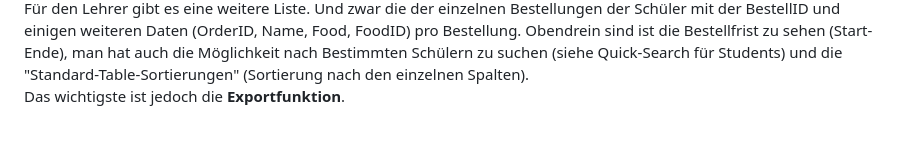
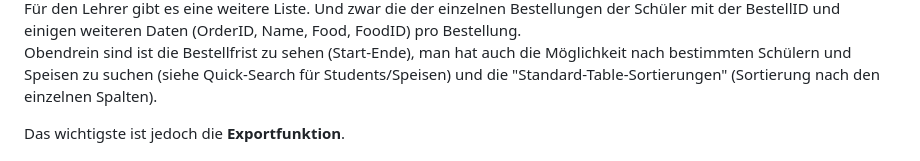
Before and after one commit to WMC-AHIF-2022/Mood4Food, a Markdown page: README.md, the part around the change printed below. GitHub-like rendering.

```diff
--- a/README.md
+++ b/README.md
@@ -31,6 +31,8 @@ Wie man sieht hat der Lehrer viel mehr Rechte, aber auch viel mehr zu tun.
 <br>
 Für den Lehrer gibt es eine weitere Liste. Und zwar die der einzelnen Bestellungen der Schüler mit der BestellID und einigen weiteren Daten (OrderID, Name, Food, FoodID) pro Bestellung.
-Obendrein sind ist die Bestellfrist zu sehen (Start-Ende), man hat auch die Möglichkeit nach Bestimmten Schülern zu suchen (siehe Quick-Search für Students) und die "Standard-Table-Sortierungen" (Sortierung nach den einzelnen Spalten). <br>
+
+Obendrein sind ist die Bestellfrist zu sehen (Start-Ende), man hat auch die Möglichkeit nach bestimmten Schülern und Speisen zu suchen (siehe Quick-Search für Students/Speisen) und die "Standard-Table-Sortierungen" (Sortierung nach den einzelnen Spalten). <br>
+
 Das wichtigste ist jedoch die <strong>Exportfunktion</strong>.<br><br>
 
 <img src="./pics/ExportAD.png">
```
Also changed, not shown: other parts of README.md (+2 -2 lines), pics/ExportSite2.PNG (added), pics/ImportFoodSite2.PNG (added).
